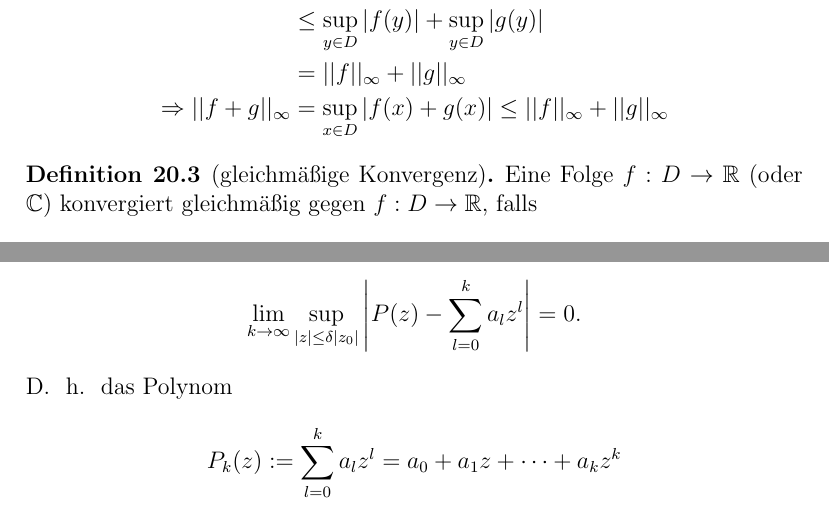
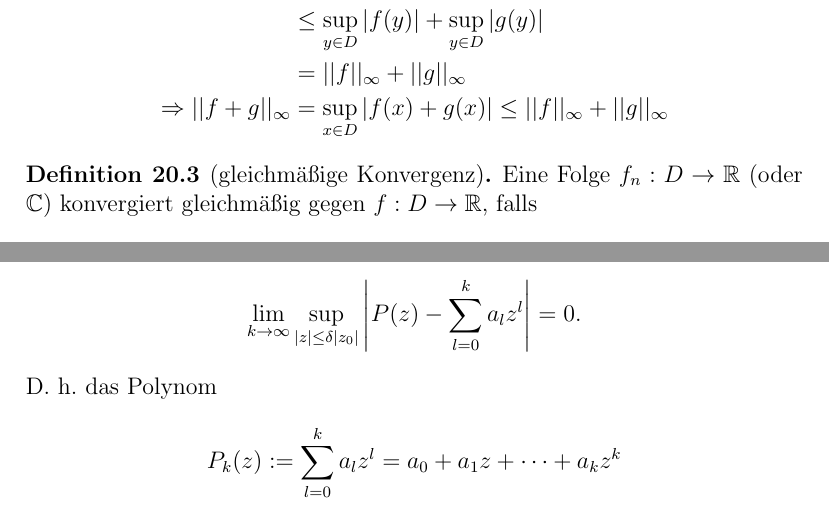
Before and after one commit to pavelzw/Analysis-I-Skript, a LaTeX document (chapters/chapter20.tex, which reads skript.sty): two parts of pages 2 and 3 of 9, joined at a grey line, cut so that both start at the same text. Compiled offline with pdfLaTeX.

Commit message:
Korrekturen

```diff
--- a/chapters/chapter20.tex
+++ b/chapters/chapter20.tex
@@ -65,7 +65,7 @@ Welche Art von Konvergenzbegriff ist sinnvoll?
     \end{align*}
 \end{defi}
 \begin{defi}[gleichmäßige Konvergenz]
-    Eine Folge \( f: D \rightarrow \R \) (oder \( \C \))
+    Eine Folge \( \abb{f_n}{D}{\R} \) (oder \( \C \))
     konvergiert gleichmäßig gegen \( f: D \rightarrow \R \),
     falls
     \[ \limes{n} ||f_n - f ||_\infty = 0. \]
@@ -108,7 +108,7 @@ Welche Art von Konvergenzbegriff ist sinnvoll?
     Insbesondere gilt \( \forall \, 0 < \delta < 1 \)
     \[ \limes{k} \underset{\abs{z} \leq \delta \abs{z_0}}{\sup}
     \abs{ P(z) - \sum_{l=0}^k a_l z^l } = 0. \]
-    D. \ h. \ das Polynom
+    \Dphp{} das Polynom
     \[ P_k(z) := \sum_{l=0}^k a_l z^l
     = a_0 + a_1 z + \cdots + a_k z^k \]
     konvergiert auf der Kreisscheibe
--- a/skript.sty
+++ b/skript.sty
@@ -105,6 +105,7 @@
 \newcommand{\obda}{o.\ B.\ d.\ A.}
 \newcommand{\Obda}{O.\ B.\ d.\ A.}
 \newcommand{\dphp}{d.\ h.}
+\newcommand{\Dphp}{D.\ h.}
 \newcommand{\zB}{z.\ B.}
 \renewcommand{\Im}{\operatorname{Im}}
 \renewcommand{\Re}{\operatorname{{Re}}}
```
